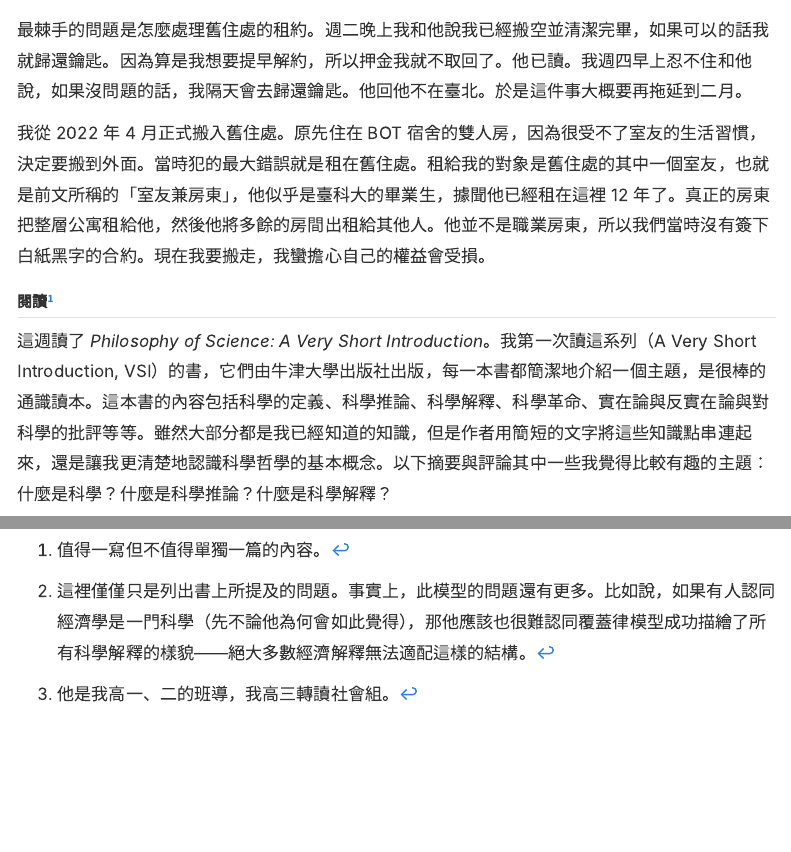
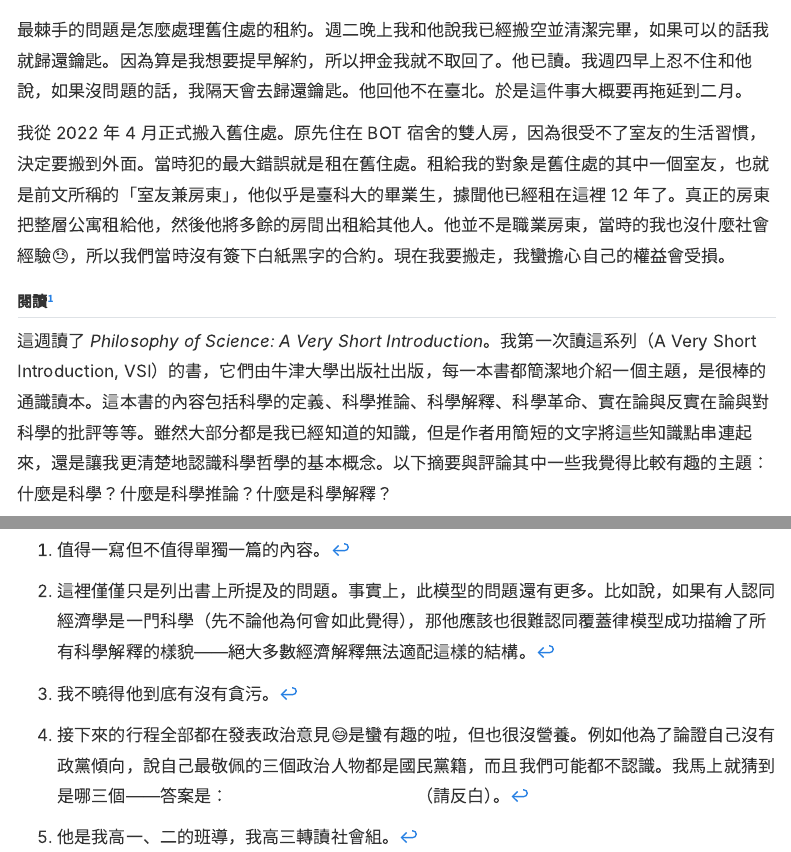
Before and after one commit to cccc0423/cccc0423.github.io, a Quarto document (posts/20250125-weekly-writing.qmd): the page in a window 1100 px wide, from 900 px down, and a second part further down, joined at a grey line. Rendered offline with R 4.5, knitr and Pandoc in place of Quarto, with nearby package versions; menus at the side of the page are left out.

Commit message:
update weekly

```diff
--- a/posts/20250125-weekly-writing.qmd
+++ b/posts/20250125-weekly-writing.qmd
@@ -19,7 +19,7 @@ categories: [ "週記" ]
 
 最棘手的問題是怎麼處理舊住處的租約。週二晚上我和他說我已經搬空並清潔完畢，如果可以的話我就歸還鑰匙。因為算是我想要提早解約，所以押金我就不取回了。他已讀。我週四早上忍不住和他說，如果沒問題的話，我隔天會去歸還鑰匙。他回他不在臺北。於是這件事大概要再拖延到二月。
 
-我從 2022 年 4 月正式搬入舊住處。原先住在 BOT 宿舍的雙人房，因為很受不了室友的生活習慣，決定要搬到外面。當時犯的最大錯誤就是租在舊住處。租給我的對象是舊住處的其中一個室友，也就是前文所稱的「室友兼房東」，他似乎是臺科大的畢業生，據聞他已經租在這裡 12 年了。真正的房東把整層公寓租給他，然後他將多餘的房間出租給其他人。他並不是職業房東，所以我們當時沒有簽下白紙黑字的合約。現在我要搬走，我蠻擔心自己的權益會受損。
+我從 2022 年 4 月正式搬入舊住處。原先住在 BOT 宿舍的雙人房，因為很受不了室友的生活習慣，決定要搬到外面。當時犯的最大錯誤就是租在舊住處。租給我的對象是舊住處的其中一個室友，也就是前文所稱的「室友兼房東」，他似乎是臺科大的畢業生，據聞他已經租在這裡 12 年了。真正的房東把整層公寓租給他，然後他將多餘的房間出租給其他人。他並不是職業房東，當時的我也沒什麼社會經驗😓，所以我們當時沒有簽下白紙黑字的合約。現在我要搬走，我蠻擔心自己的權益會受損。
 
 
 
```
Also changed, not shown: docs/search.json, posts/20250125-weekly-writing.qmd (2 more changed lines), 3 other files.
